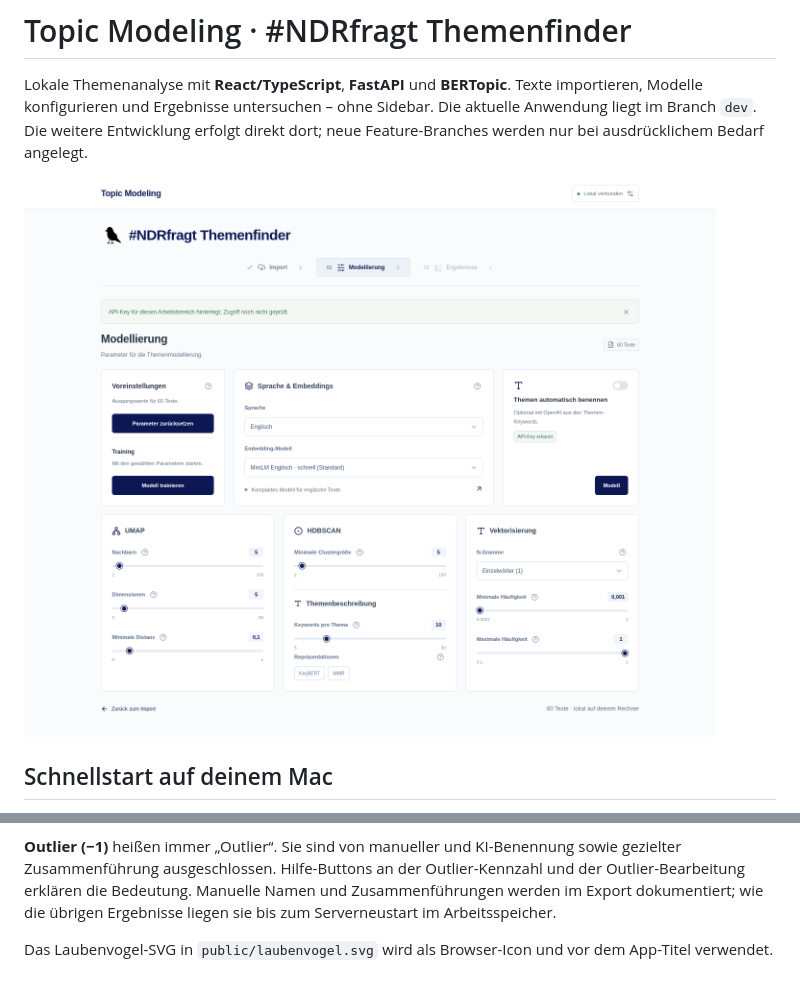
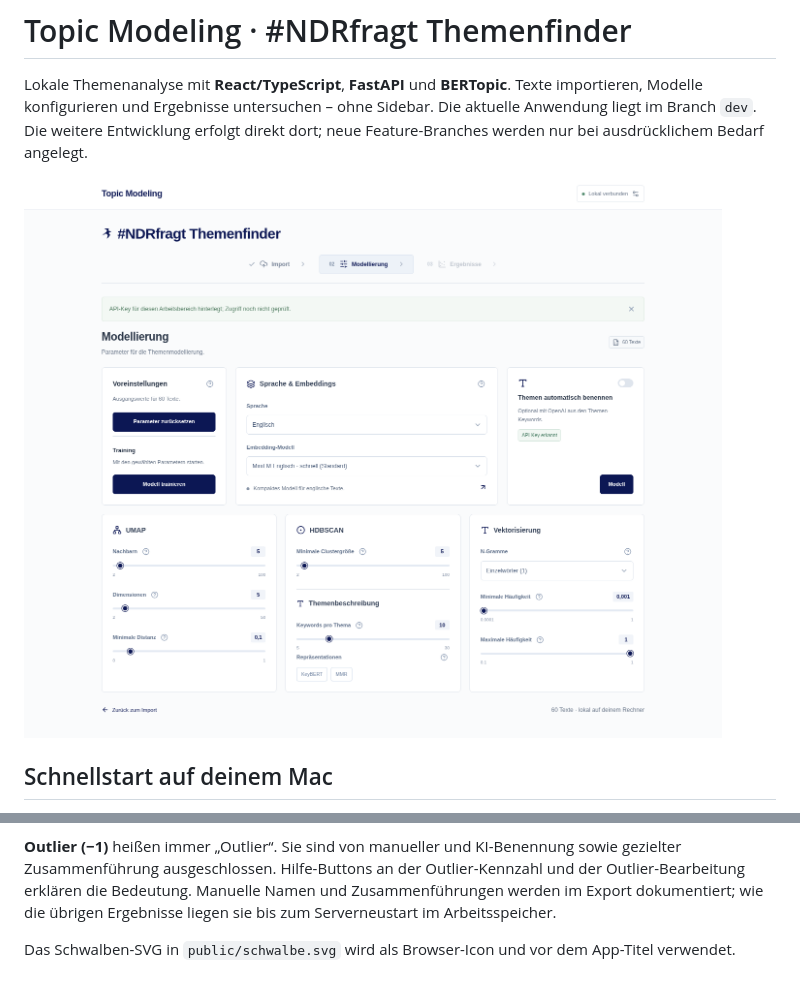
Before and after one commit to bkiessling/BERTopic-modeling, a Markdown page: README.md, 2 parts joined by grey strips. GitHub-like rendering; pictures changed too: docs/screenshots/react-modeling.png.

Commit message:
Use compact swallow icon aligned with the app title

```diff
--- a/README.md
+++ b/README.md
@@ -150,4 +150,4 @@ Unter **Ergebnisse verbessern** gibt es zusätzlich:
 
 **Outlier (−1)** heißen immer „Outlier“. Sie sind von manueller und KI-Benennung sowie gezielter Zusammenführung ausgeschlossen. Hilfe-Buttons an der Outlier-Kennzahl und der Outlier-Bearbeitung erklären die Bedeutung. Manuelle Namen und Zusammenführungen werden im Export dokumentiert; wie die übrigen Ergebnisse liegen sie bis zum Serverneustart im Arbeitsspeicher.
 
-Das Laubenvogel-SVG in `public/laubenvogel.svg` wird als Browser-Icon und vor dem App-Titel verwendet.
+Das Schwalben-SVG in `public/schwalbe.svg` wird als Browser-Icon und vor dem App-Titel verwendet.
```
Also changed, not shown: docs/screenshots/react-import.png, 6 other files.
